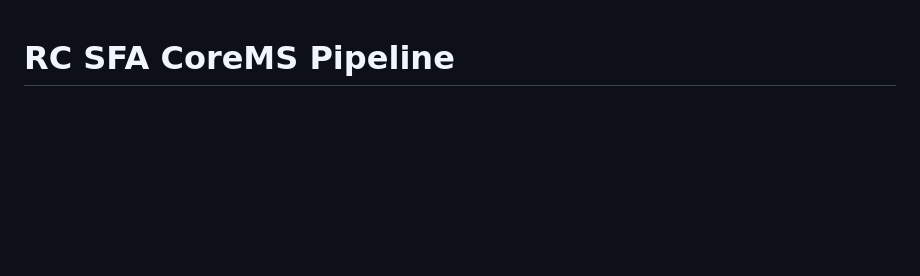
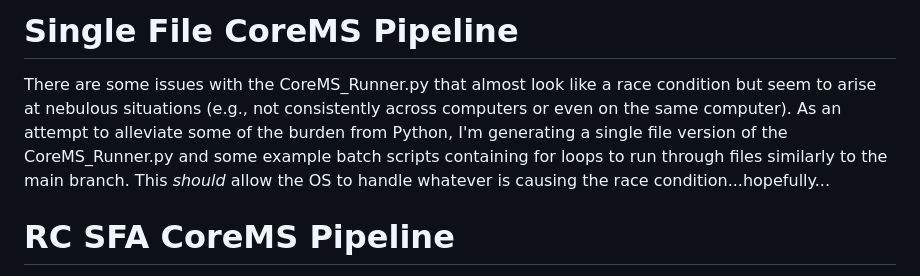
Before and after one commit to danczakre/RCSFA_CoreMS, a Markdown page: README.md, the part around the change. Drawn GitHub-style; blank space fills up the shorter version.

Commit message:
Update README.md
Explaining the single_file branch

```diff
--- a/README.md
+++ b/README.md
@@ -1,3 +1,6 @@
+# Single File CoreMS Pipeline
+There are some issues with the CoreMS_Runner.py that almost look like a race condition but seem to arise at nebulous situations (e.g., not consistently across computers or even on the same computer). As an attempt to alleviate some of the burden from Python, I'm generating a single file version of the CoreMS_Runner.py and some example batch scripts containing for loops to run through files similarly to the main branch. This *should* allow the OS to handle whatever is causing the race condition...hopefully...
+
 # RC SFA CoreMS Pipeline
 This repository will walk you through the installation of CoreMS and necessary pre-requisites, and will also provide all of the necessary files to replicate the pipeline which the River Corridor Hydrobiogeochemistry Science Focus Area (RC SFA) from PNNL uses to process FTICR-MS data.
 
```
